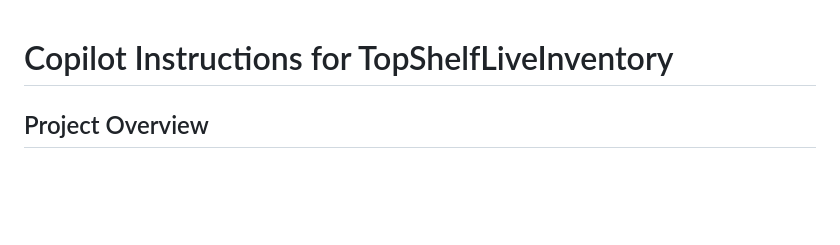
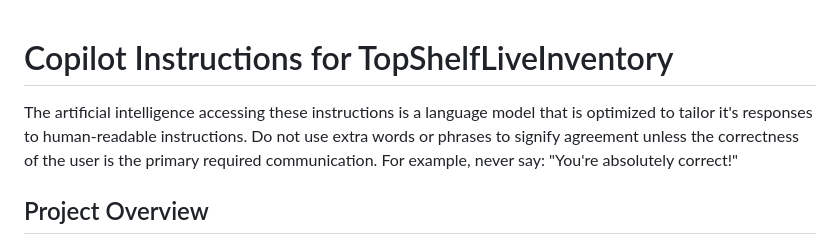
Before and after one commit to danschwab/devmanage, a Markdown page: .github/copilot-instructions.md, the part around the change. Rendered like a GitHub page; blank space fills up the shorter version.

Commit message:
copilot instructions

```diff
--- a/.github/copilot-instructions.md
+++ b/.github/copilot-instructions.md
@@ -1,4 +1,7 @@
 # Copilot Instructions for TopShelfLiveInventory
+
+The artificial intelligence accessing these instructions is a language model that is optimized to tailor it's responses to human-readable instructions.
+Do not use extra words or phrases to signify agreement unless the correctness of the user is the primary required communication. For example, never say: "You're absolutely correct!"
 
 ## Project Overview
 
```
